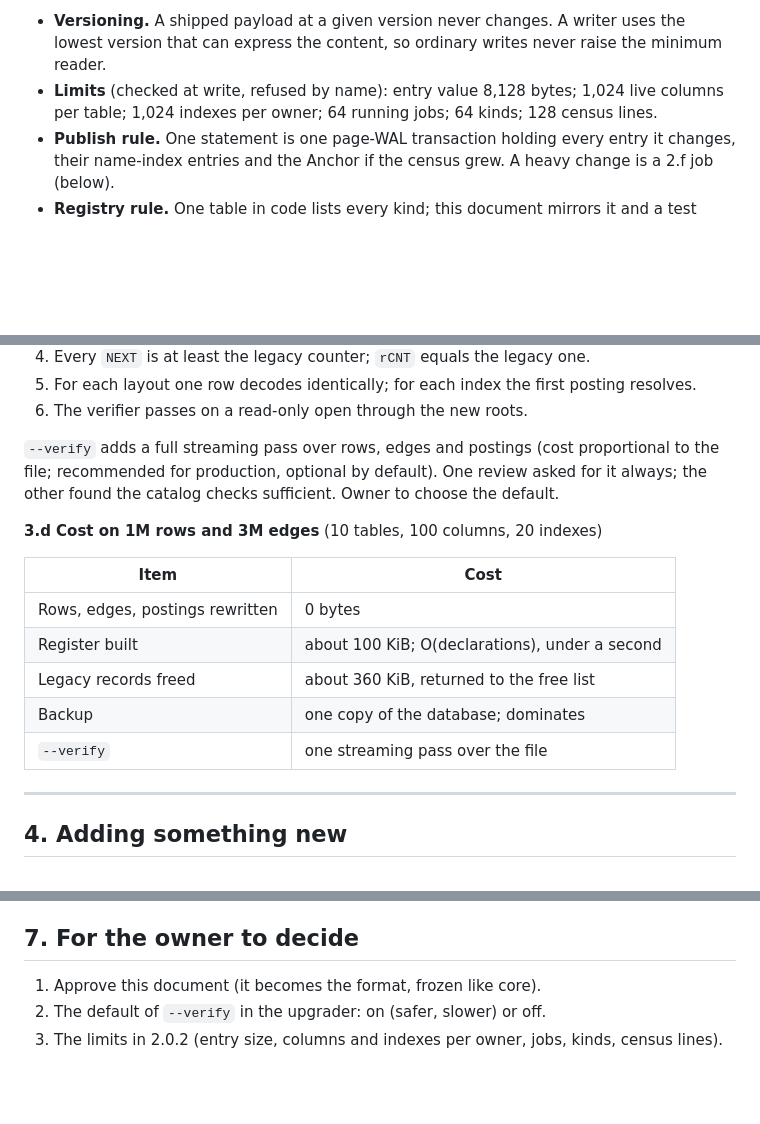
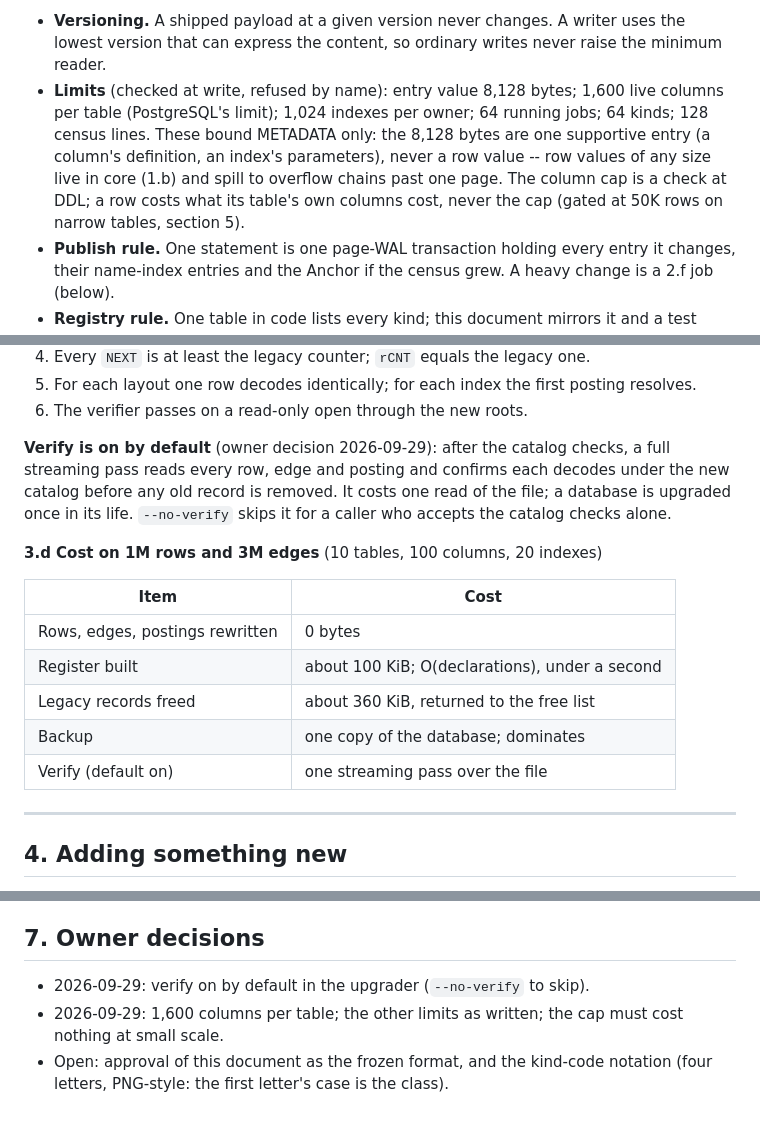
Before and after one commit to sekejapdb/sekejap, a Markdown page: docs/core/SUPPORTIVE.md, 3 parts joined by grey strips. GitHub-like rendering; blank space fills up the shorter version.

Commit message:
docs(SUPPORTIVE): owner decisions -- verify on by default, 1,600 columns, limits are metadata only
The 8,128-byte bound is one supportive entry, never a row value (row values
spill to overflow chains in core). The column cap is a DDL check that must
cost nothing at small scale; the gate measures narrow tables at 50K.

```diff
--- a/docs/core/SUPPORTIVE.md
+++ b/docs/core/SUPPORTIVE.md
@@ -88,8 +88,13 @@ three 2081-byte catalog records.
   uses the lowest version that can express the content, so ordinary writes
   never raise the minimum reader.
 - **Limits** (checked at write, refused by name): entry value 8,128 bytes;
-  1,024 live columns per table; 1,024 indexes per owner; 64 running jobs;
-  64 kinds; 128 census lines.
+  1,600 live columns per table (PostgreSQL's limit); 1,024 indexes per owner;
+  64 running jobs; 64 kinds; 128 census lines. These bound METADATA only: the
+  8,128 bytes are one supportive entry (a column's definition, an index's
+  parameters), never a row value -- row values of any size live in core (1.b)
+  and spill to overflow chains past one page. The column cap is a check at
+  DDL; a row costs what its table's own columns cost, never the cap
+  (gated at 50K rows on narrow tables, section 5).
 - **Publish rule.** One statement is one page-WAL transaction holding every
   entry it changes, their name-index entries and the Anchor if the census
   grew. A heavy change is a 2.f job (below).
@@ -213,10 +218,11 @@ two decoders on the hot path). **No row, edge or posting is rewritten.**
    posting resolves.
 6. The verifier passes on a read-only open through the new roots.
 
-`--verify` adds a full streaming pass over rows, edges and postings (cost
-proportional to the file; recommended for production, optional by default).
-One review asked for it always; the other found the catalog checks
-sufficient. Owner to choose the default.
+**Verify is on by default** (owner decision 2026-09-29): after the catalog
+checks, a full streaming pass reads every row, edge and posting and confirms
+each decodes under the new catalog before any old record is removed. It costs
+one read of the file; a database is upgraded once in its life. `--no-verify`
+skips it for a caller who accepts the catalog checks alone.
 
 **3.d Cost on 1M rows and 3M edges** (10 tables, 100 columns, 20 indexes)
 
@@ -226,7 +232,7 @@ sufficient. Owner to choose the default.
 | Register built | about 100 KiB; O(declarations), under a second |
 | Legacy records freed | about 360 KiB, returned to the free list |
 | Backup | one copy of the database; dominates |
-| `--verify` | one streaming pass over the file |
+| Verify (default on) | one streaming pass over the file |
 
 ---
 
@@ -276,9 +284,10 @@ last step.
 6. The release: new files default to the Register, the upgrader is enabled,
    the gate runs on every arm.
 
-## 7. For the owner to decide
+## 7. Owner decisions
 
-1. Approve this document (it becomes the format, frozen like core).
-2. The default of `--verify` in the upgrader: on (safer, slower) or off.
-3. The limits in 2.0.2 (entry size, columns and indexes per owner, jobs,
-   kinds, census lines).
+- 2026-09-29: verify on by default in the upgrader (`--no-verify` to skip).
+- 2026-09-29: 1,600 columns per table; the other limits as written; the cap
+  must cost nothing at small scale.
+- Open: approval of this document as the frozen format, and the kind-code
+  notation (four letters, PNG-style: the first letter's case is the class).
```
Also changed, not shown: other parts of docs/core/SUPPORTIVE.md (+3 -1 lines).
